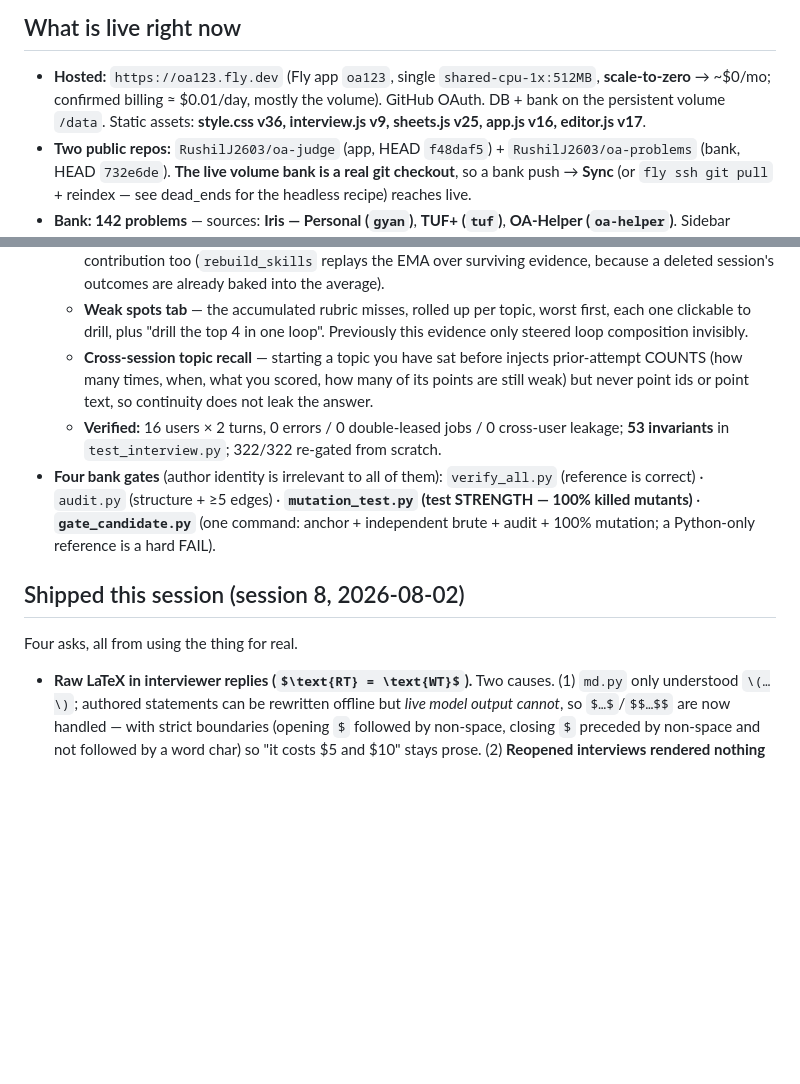
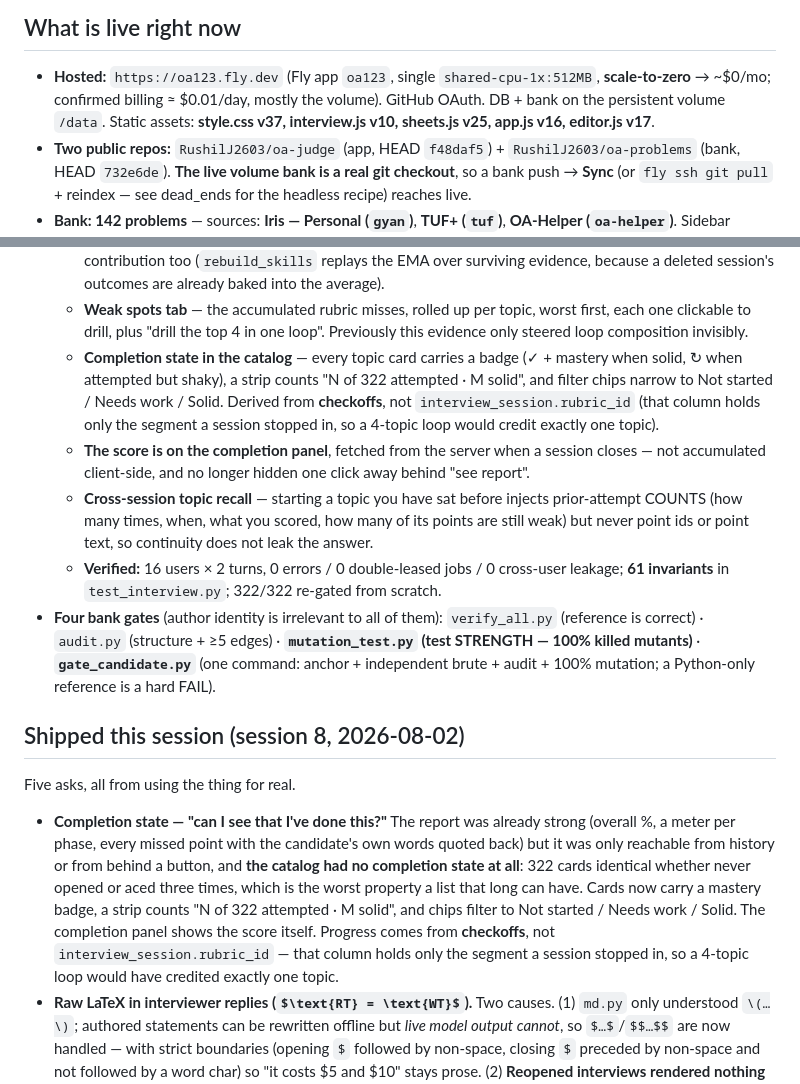
Before and after one commit to RushilJ2603/oa-judge, a Markdown page: templatesv2/PROJECT_STATE.md, 2 parts joined by grey strips. Drawn GitHub-style; blank space fills up the shorter version.

Commit message:
templatesv2: record the completion-state work
Notes the one non-obvious constraint: topic progress must come from checkoffs,
because interview_session.rubric_id holds only the segment a session stopped in
and would credit a four-topic loop to a single topic.

```diff
--- a/templatesv2/PROJECT_STATE.md
+++ b/templatesv2/PROJECT_STATE.md
@@ -12,7 +12,7 @@ quality is still enforced by the same tooling gates.
 ## What is live right now
 - **Hosted:** `https://oa123.fly.dev` (Fly app `oa123`, single `shared-cpu-1x:512MB`, **scale-to-zero**
   → ~$0/mo; confirmed billing ≈ $0.01/day, mostly the volume). GitHub OAuth. DB + bank on the
-  persistent volume `/data`. Static assets: **style.css v36, interview.js v9, sheets.js v25, app.js v16, editor.js v17**.
+  persistent volume `/data`. Static assets: **style.css v37, interview.js v10, sheets.js v25, app.js v16, editor.js v17**.
 - **Two public repos:** `RushilJ2603/oa-judge` (app, HEAD `f48daf5`) + `RushilJ2603/oa-problems`
   (bank, HEAD `732e6de`). **The live volume bank is a real git checkout**, so a bank push → **Sync**
   (or `fly ssh git pull` + reindex — see dead_ends for the headless recipe) reaches live.
@@ -53,18 +53,33 @@ quality is still enforced by the same tooling gates.
   - **Weak spots tab** — the accumulated rubric misses, rolled up per topic, worst first, each one
     clickable to drill, plus "drill the top 4 in one loop". Previously this evidence only steered loop
     composition invisibly.
+  - **Completion state in the catalog** — every topic card carries a badge (✓ + mastery when solid,
+    ↻ when attempted but shaky), a strip counts "N of 322 attempted · M solid", and filter chips
+    narrow to Not started / Needs work / Solid. Derived from **checkoffs**, not
+    `interview_session.rubric_id` (that column holds only the segment a session stopped in, so a
+    4-topic loop would credit exactly one topic).
+  - **The score is on the completion panel**, fetched from the server when a session closes — not
+    accumulated client-side, and no longer hidden one click away behind "see report".
   - **Cross-session topic recall** — starting a topic you have sat before injects prior-attempt COUNTS
     (how many times, when, what you scored, how many of its points are still weak) but never point ids
     or point text, so continuity does not leak the answer.
   - **Verified:** 16 users × 2 turns, 0 errors / 0 double-leased jobs / 0 cross-user leakage;
-    **53 invariants** in `test_interview.py`; 322/322 re-gated from scratch.
+    **61 invariants** in `test_interview.py`; 322/322 re-gated from scratch.
 - **Four bank gates** (author identity is irrelevant to all of them):
   `verify_all.py` (reference is correct) · `audit.py` (structure + ≥5 edges) ·
   **`mutation_test.py` (test STRENGTH — 100% killed mutants)** · **`gate_candidate.py`** (one command:
   anchor + independent brute + audit + 100% mutation; a Python-only reference is a hard FAIL).
 
 ## Shipped this session (session 8, 2026-08-02)
-Four asks, all from using the thing for real.
+Five asks, all from using the thing for real.
+- **Completion state — "can I see that I've done this?"** The report was already strong (overall %,
+  a meter per phase, every missed point with the candidate's own words quoted back) but it was only
+  reachable from history or from behind a button, and **the catalog had no completion state at all**:
+  322 cards identical whether never opened or aced three times, which is the worst property a list
+  that long can have. Cards now carry a mastery badge, a strip counts "N of 322 attempted · M solid",
+  and chips filter to Not started / Needs work / Solid. The completion panel shows the score itself.
+  Progress comes from **checkoffs**, not `interview_session.rubric_id` — that column holds only the
+  segment a session stopped in, so a 4-topic loop would have credited exactly one topic.
 - **Raw LaTeX in interviewer replies (`$\text{RT} = \text{WT}$`).** Two causes. (1) `md.py` only
   understood `\(…\)`; authored statements can be rewritten offline but *live model output cannot*, so
   `$…$`/`$$…$$` are now handled — with strict boundaries (opening `$` followed by non-space, closing
```
Also changed, not shown: templatesv2/CHANGELOG.md (+12 -2 lines).
